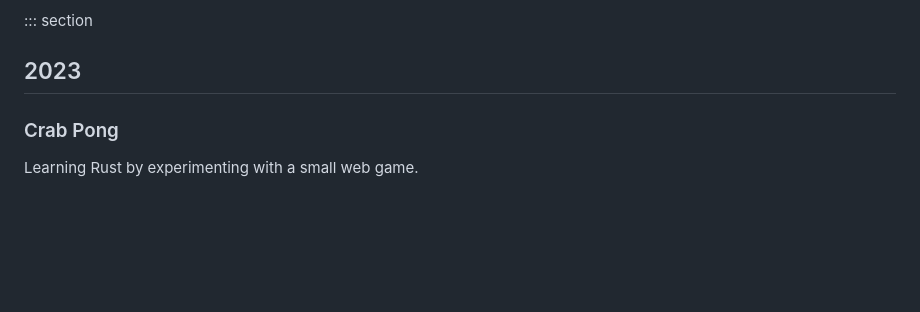
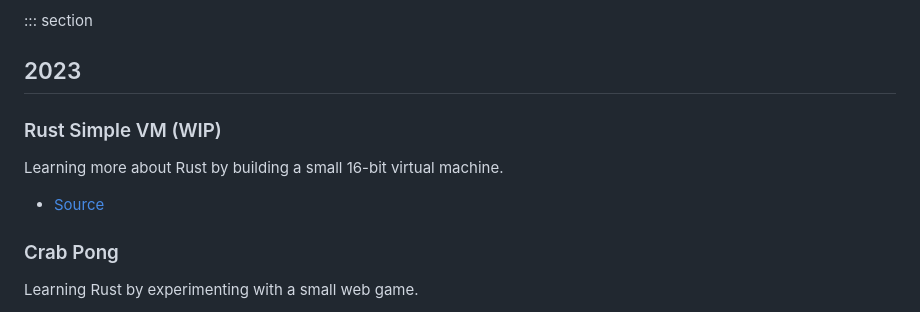
Before and after one commit to phy1um/coding.tommarks.xyz, a Markdown page: src/projects.md, the part around the change. Drawn GitHub-style; blank space fills up the shorter version.

Commit message:
add simple VM to projects

```diff
--- a/src/projects.md
+++ b/src/projects.md
@@ -7,6 +7,12 @@ childhood
 
 ::: section
 ## 2023
+
+### Rust Simple VM (WIP)
+
+Learning more about Rust by building a small 16-bit virtual machine.
+
+* [Source](https://github.com/phy1um/rust-simple-vm/tree/main)
 
 ### Crab Pong
 
```
